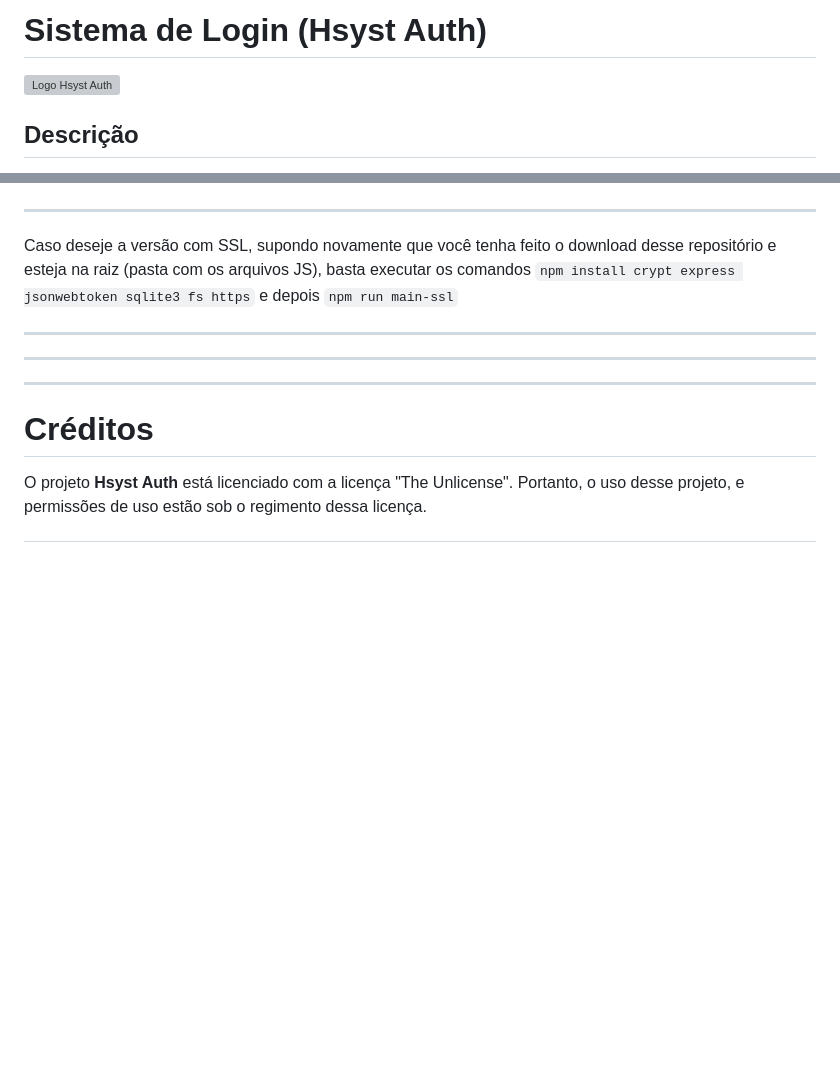
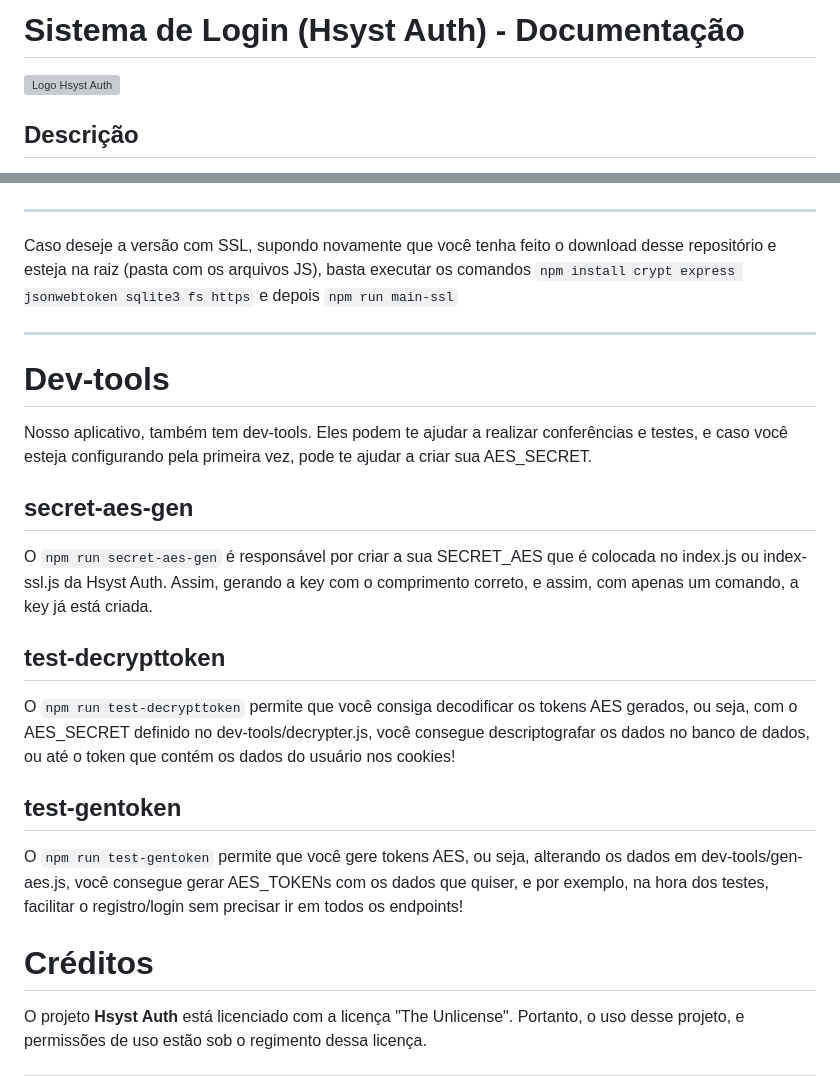
Before and after one commit to op3ny/Hsyst-Auth, a Markdown page: README.md, 2 parts joined by grey strips. GitHub-like rendering; blank space fills up the shorter version; grey boxes are pictures that could not be loaded.

```diff
--- a/README.md
+++ b/README.md
@@ -1,4 +1,4 @@
-# Sistema de Login (Hsyst Auth)
+# Sistema de Login (Hsyst Auth) - Documentação
 ![Logo Hsyst Auth](https://github.com/Hsyst/Hsyst-Auth/blob/main/Hsyst_Auth-semfundo.png)
 
 ## Descrição
@@ -166,9 +166,18 @@ Caso deseje a versão com SSL, supondo novamente que você tenha feito o downloa
 
 
 ---
----
----
 
+# Dev-tools
+Nosso aplicativo, também tem dev-tools. Eles podem te ajudar a realizar conferências e testes, e caso você esteja configurando pela primeira vez, pode te ajudar a criar sua AES_SECRET.
+
+## secret-aes-gen
+O `npm run secret-aes-gen` é responsável por criar a sua SECRET_AES que é colocada no index.js ou index-ssl.js da Hsyst Auth. Assim, gerando a key com o comprimento correto, e assim, com apenas um comando, a key já está criada.
+
+## test-decrypttoken
+O `npm run test-decrypttoken` permite que você consiga decodificar os tokens AES gerados, ou seja, com o AES_SECRET definido no dev-tools/decrypter.js, você consegue descriptografar os dados no banco de dados, ou até o token que contém os dados do usuário nos cookies!
+
+## test-gentoken
+O `npm run test-gentoken` permite que você gere tokens AES, ou seja, alterando os dados em dev-tools/gen-aes.js, você consegue gerar AES_TOKENs com os dados que quiser, e por exemplo, na hora dos testes, facilitar o registro/login sem precisar ir em todos os endpoints!
 
 # Créditos
 
```
